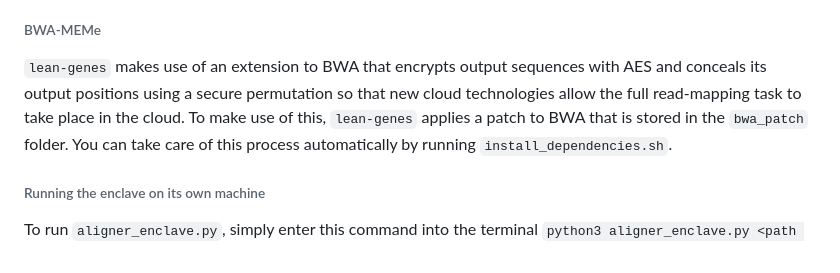
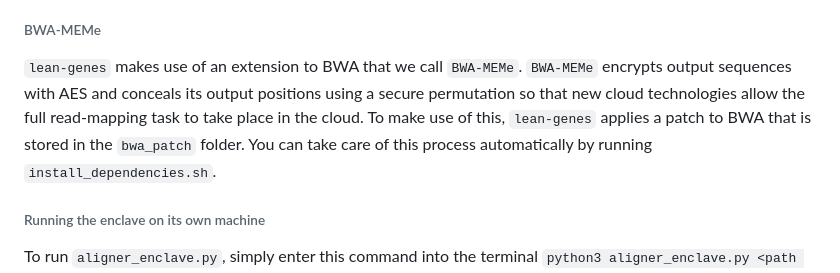
Before and after one commit to columbia-castl/lean-genes, a Markdown page: README.md, the part around the change. Rendered like a GitHub page.

```diff
--- a/README.md
+++ b/README.md
@@ -29,7 +29,7 @@ server-type component that receives not exactly-matched reads from the public cl
 If you want to use a pre-existing copy of BWA with `lean-genes`, ensure that the configuration file points to where your BWA copy is installed, unless it is on the system PATH, in which case you could indicate this with the empty string. Otherwise, the `install_dependencies.sh` includes installation of BWA as a subtask of its functionality.
 
 ###### BWA-MEMe
-`lean-genes` makes use of an extension to BWA that encrypts output sequences with AES and conceals its output positions using a secure permutation so that new cloud technologies allow the full read-mapping task to take place in the cloud. To make use of this, `lean-genes` applies a patch to BWA that is stored in the `bwa_patch` folder. You can take care of this process automatically by running `install_dependencies.sh`.
+`lean-genes` makes use of an extension to BWA that we call `BWA-MEMe`. `BWA-MEMe` encrypts output sequences with AES and conceals its output positions using a secure permutation so that new cloud technologies allow the full read-mapping task to take place in the cloud. To make use of this, `lean-genes` applies a patch to BWA that is stored in the `bwa_patch` folder. You can take care of this process automatically by running `install_dependencies.sh`.
 
 ###### Running the enclave on its own machine
 To run `aligner_enclave.py`, simply enter this command into the terminal
```
